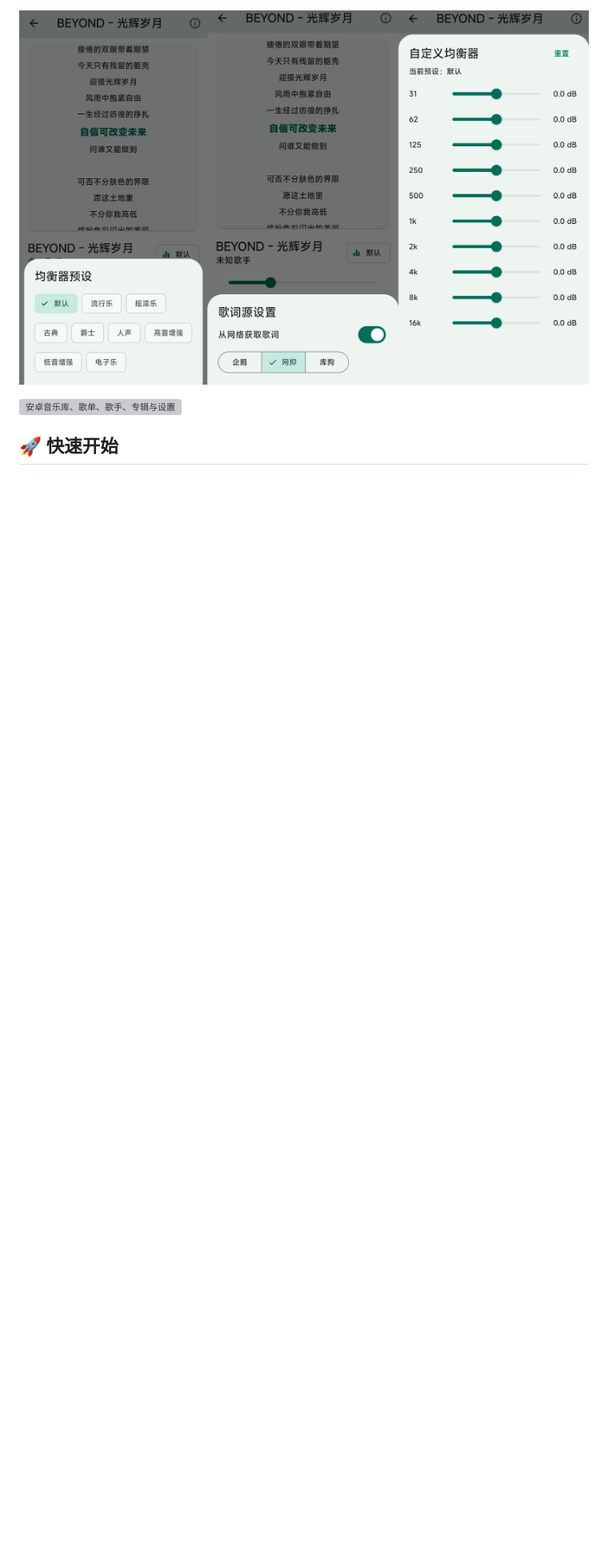
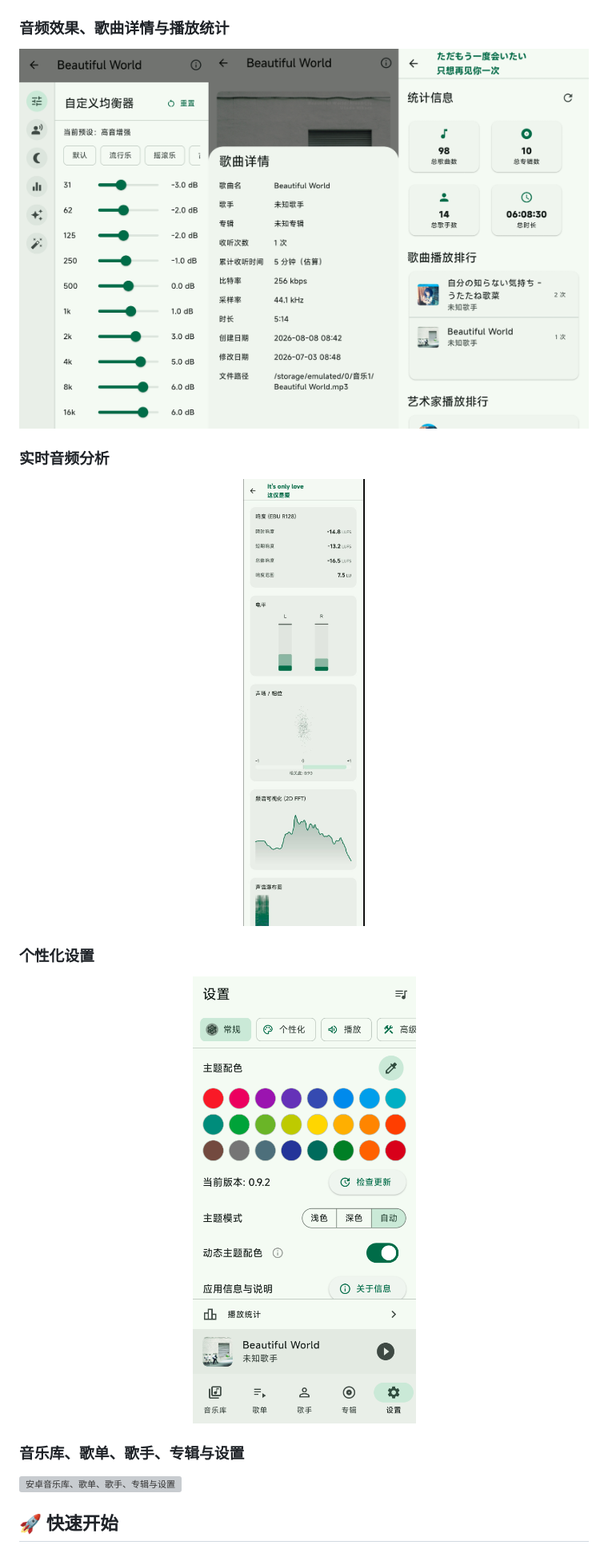
Before and after one commit to baishu136/myune_music_android, a Markdown page: README.md, the part around the change printed below. Shown: that part at 80% size. Rendered like a GitHub page; pictures changed too: screenshot/android-audio-analysis.jpg (added), screenshot/android-audio-effects-and-statistics.jpg (added), screenshot/android-playback-settings.jpg (deleted); blank space fills up the shorter version; grey boxes are pictures that could not be loaded.

Commit message:
更新安卓软件截图

```diff
--- a/README.md
+++ b/README.md
@@ -112,6 +114,22 @@ Android 使用独立的触控界面：底部导航（音乐库、歌单、歌手
 ![安卓播放页：封面与歌词](screenshot/android-now-playing.jpg)
 
-![安卓播放设置：均衡器、歌词源与自定义均衡器](screenshot/android-playback-settings.jpg)
+### 音频效果、歌曲详情与播放统计
+
+![安卓音频效果、歌曲详情与播放统计](screenshot/android-audio-effects-and-statistics.jpg)
+
+### 实时音频分析
+
+<p align="center">
+  <img src="screenshot/android-audio-analysis.jpg" width="360" alt="安卓实时音频分析">
+</p>
+
+### 个性化设置
+
+<p align="center">
+  <img src="screenshot/android-settings.png" width="360" alt="安卓个性化设置">
+</p>
+
+### 音乐库、歌单、歌手、专辑与设置
 
 ![安卓音乐库、歌单、歌手、专辑与设置](screenshot/android-library-and-settings.jpg)
 
```
Also changed, not shown: other parts of README.md (+2 -0 lines), screenshot/android-now-playing.jpg.
